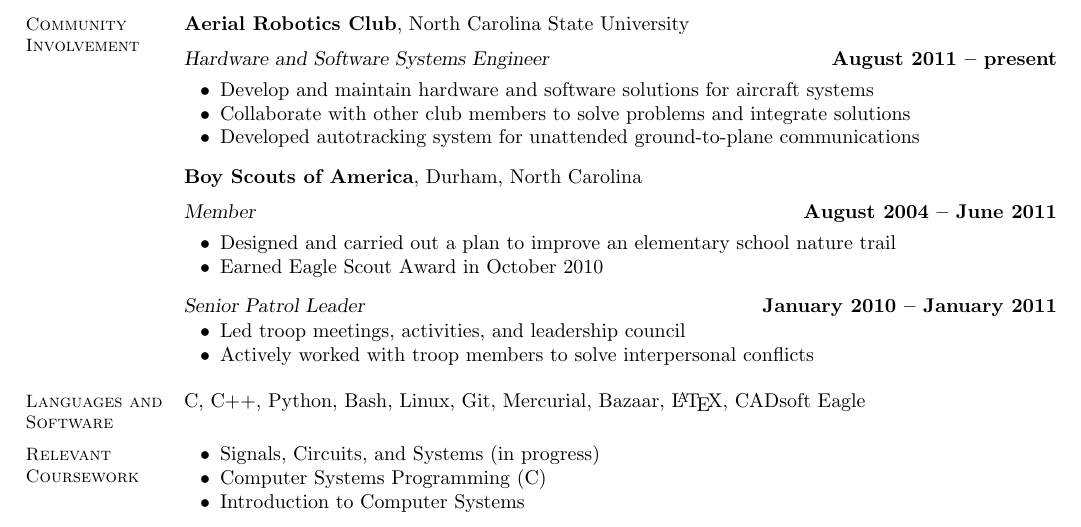
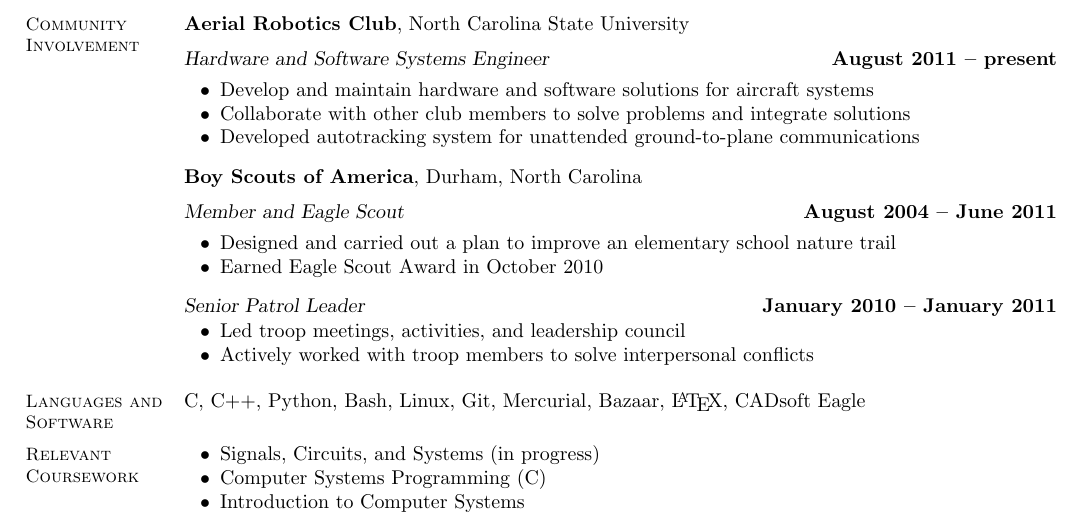
Before and after one commit to prattmic/Resume, a LaTeX CV (michael-pratt-resume.tex): part of the page, cut so that both start at the same text. Compiled offline with pdfLaTeX.

Commit message:
Emphasized Eagle Scout status as a Boy Scout

```diff
--- a/michael-pratt-resume.tex
+++ b/michael-pratt-resume.tex
@@ -76,7 +76,7 @@
     \end{list2}\vspace{-1.5mm}
 
     \textbf{Boy Scouts of America}, Durham, North Carolina \vspace{2mm}\\\vspace{1mm}%
-    \textsl{Member} \hfill \textbf{August 2004 -- June 2011}\vspace{-3mm}\\\vspace{-1mm}%
+    \textsl{Member and Eagle Scout} \hfill \textbf{August 2004 -- June 2011}\vspace{-3mm}\\\vspace{-1mm}%
     \begin{list2}
     \item Designed and carried out a plan to improve an elementary school nature trail
     \item Earned Eagle Scout Award in October 2010
```
Also changed, not shown: michael-pratt-resume.pdf, 1 other file.
